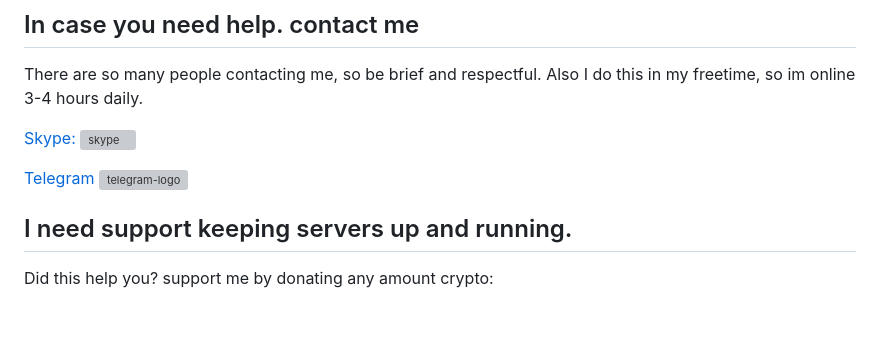
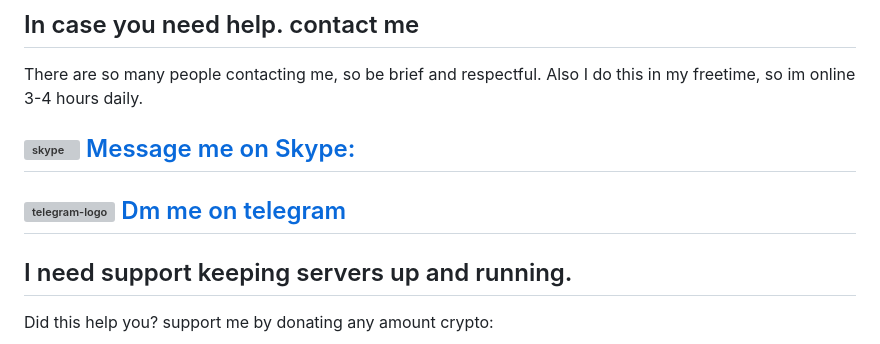
Before and after one commit to successor1/pump.club, a Markdown page: README.md, the part around the change. GitHub-like rendering; blank space fills up the shorter version; grey boxes are pictures that could not be loaded.

Commit message:
Fix the links

```diff
--- a/README.md
+++ b/README.md
@@ -182,9 +182,9 @@ This project is licensed under the MIT License - see the LICENSE file for detail
 
 There are so many people contacting me, so be brief and respectful. Also I do this in my freetime, so im online 3-4 hours daily.
 
-[Skype: ![skype](https://cdn.scriptoshi.com/scriptoshi/Skype.png)](https://join.skype.com/invite/aKBehNElcDhg)
+## [![skype](https://cdn.scriptoshi.com/scriptoshi/Skype.png) Message me on Skype:](https://join.skype.com/invite/aKBehNElcDhg)
 
-[Telegram ![telegram-logo](https://cdn.scriptoshi.com/scriptoshi/telegram.png)](https://t.me/freshdropsadmin)
+## [![telegram-logo](https://cdn.scriptoshi.com/scriptoshi/telegram.png) Dm me on telegram](https://t.me/freshdropsadmin)
 
 ## I need support keeping servers up and running.
 
```
